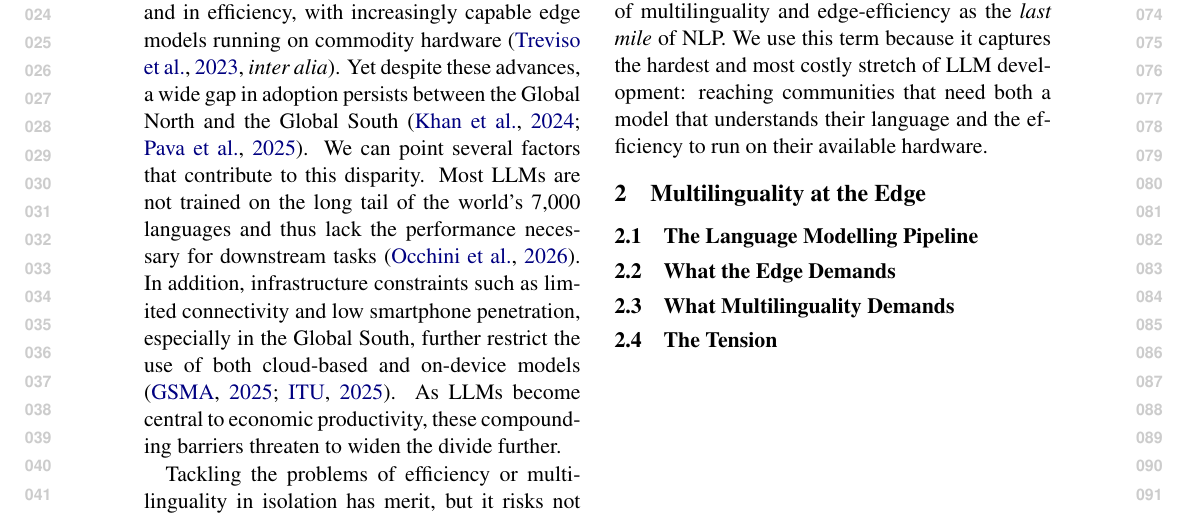
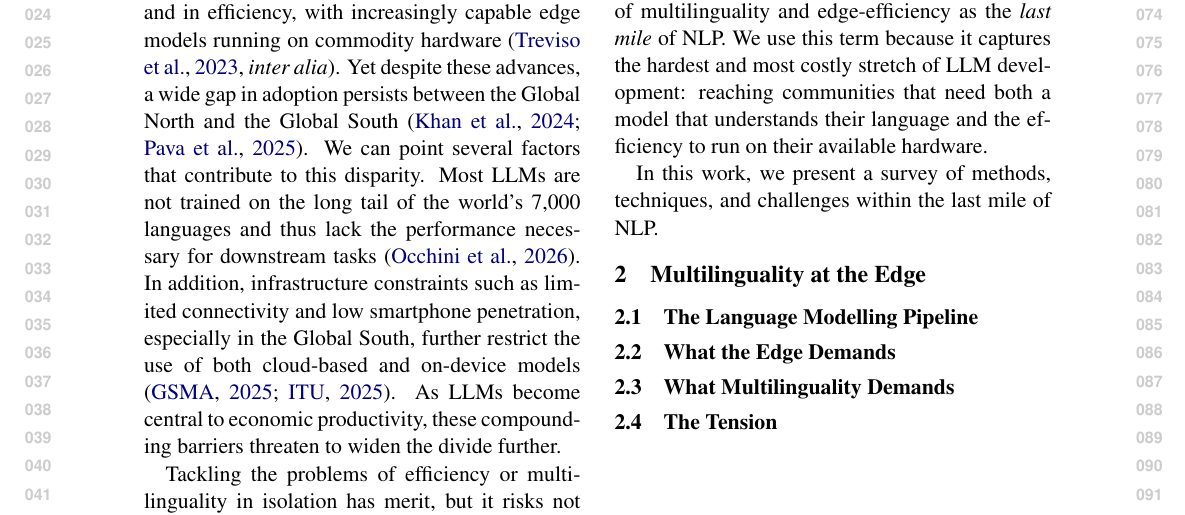
Before and after one commit to ljvmiranda921/multilinguality-at-the-edge, a LaTeX paper (tacl2021v1-template.tex): part of page 1 of 3, cut so that both start at the same text. Compiled offline with pdfLaTeX.

Commit message:
[wip] Update

```diff
--- a/tacl2021v1-template.tex
+++ b/tacl2021v1-template.tex
@@ -114,29 +114,8 @@ Approaching these lines of work in tandem is important, as \citet{ahia-etal-2021
 This view is echoed by \citet{nigatu-etal-2024-zenos}, who show that ``low-resource'' as a term pertains to technology as much as to data.
 Building on these insights, we adopt this framing as a foundational premise and refer to the intersection of multilinguality and edge-efficiency as the \textit{last mile} of NLP.
 We use this term because it captures the hardest and most costly stretch of LLM development: reaching communities that need both a model that understands their language and the efficiency to run on their available hardware.
-% To truly close the gap, the two lines of work must be tackled in tandem.
-% This sentiment has
 
-
-% For example, \citet{hu-etal-2025-nlp-public-health-africa} found that the primary obstacle to deploying NLP-based public health applications in Africa is the lack of domain-specific datasets in African languages, even as the continent has made recent progress in expanding network and mobile coverage.
-% On the other hand,
-%found that for NLP public health sytems in Africa, the majority were English-only with minimal support for indigenous languages.
-% On the other hand,
-% a scoping review of NLP systems for public health in Africa found that 74\% were English-only, with minimal support for indigenous languages \citep{hu2025nlpafricascoping},
-% while \citet{kelechi2025multilingualtriage} note that 43\% of Africans still lack reliable power, making even deployable models inaccessible.
-
-% This entanglement between multilingual performance, which is often rooted in data, and compute infrastructure has been described by \citet{ahia-etal-2021-low-resource} as the ``low-resource double bind'' and by \citet{nigatu-etal-2024-zenos} as the ``Zeno's paradox in low-resource.''
-% Both works describe how this scarcity is multidimensional and that intervening on one scarcity over the other, i.e., focusing only on efficiency or multilinguality, risks not addressing the needs of the communities left behind this widening gap.
-
-% DRAFT second paragraph:
-% To truly close the gap, the two lines of work must be tackled in tandem.
-% We call this intersection \emph{the last mile of NLP}:
-% much as last-mile logistics concerns the hardest, most expensive stretch of a delivery route,
-% last-mile NLP concerns reaching the users who are hardest to serve
-% because they need both a language their model understands and hardware their context allows.
-%
-% In this work, we survey the emerging body of research at this intersection of multilinguality and edge efficiency.
-% TODO: describe contributions / structure of the paper
+In this work, we present a survey of methods, techniques, and challenges within the last mile of NLP.
 
 \section{Multilinguality at the Edge}
 
```
